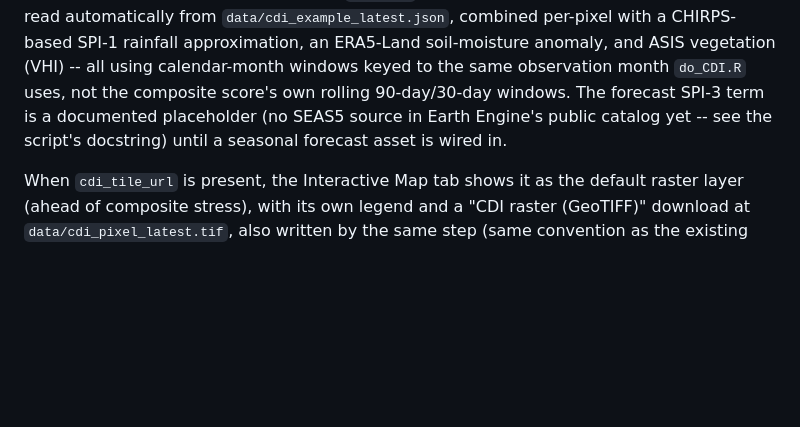
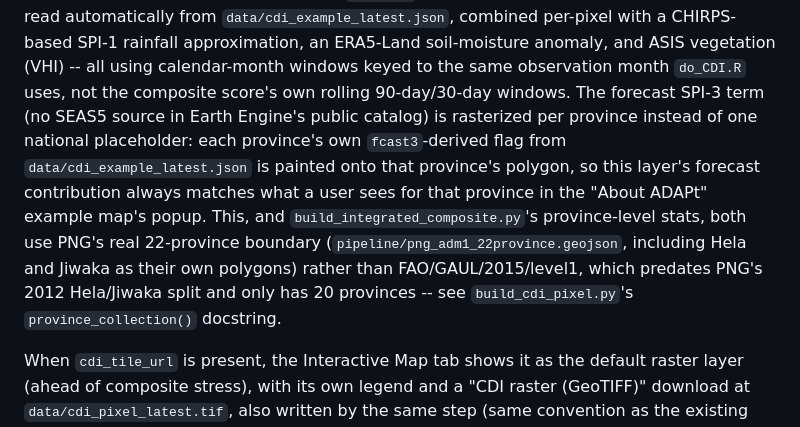
Before and after one commit to rudoq007/gisnexus, a Markdown page: README.md, the part around the change. Rendered like a GitHub page; blank space fills up the shorter version.

Commit message:
Update README with SPI-3 term and province details
Clarified the forecast SPI-3 term explanation and updated the description of province-level statistics.

```diff
--- a/README.md
+++ b/README.md
@@ -134,9 +134,18 @@ IOD applied as flat national flags read automatically from
 SPI-1 rainfall approximation, an ERA5-Land soil-moisture anomaly, and ASIS
 vegetation (VHI) -- all using calendar-month windows keyed to the same
 observation month `do_CDI.R` uses, not the composite score's own rolling
-90-day/30-day windows. The forecast SPI-3 term is a documented placeholder
-(no SEAS5 source in Earth Engine's public catalog yet -- see the script's
-docstring) until a seasonal forecast asset is wired in.
+90-day/30-day windows. The forecast SPI-3 term (no SEAS5 source in Earth
+Engine's public catalog) is rasterized per province instead of one
+national placeholder: each province's own `fcast3`-derived flag from
+`data/cdi_example_latest.json` is painted onto that province's polygon,
+so this layer's forecast contribution always matches what a user sees for
+that province in the "About ADAPt" example map's popup. This, and
+`build_integrated_composite.py`'s province-level stats, both use PNG's
+real 22-province boundary (`pipeline/png_adm1_22province.geojson`,
+including Hela and Jiwaka as their own polygons) rather than
+FAO/GAUL/2015/level1, which predates PNG's 2012 Hela/Jiwaka split and only
+has 20 provinces -- see `build_cdi_pixel.py`'s `province_collection()`
+docstring.
 
 When `cdi_tile_url` is present, the Interactive Map tab shows it as the
 default raster layer (ahead of composite stress), with its own legend and
```
